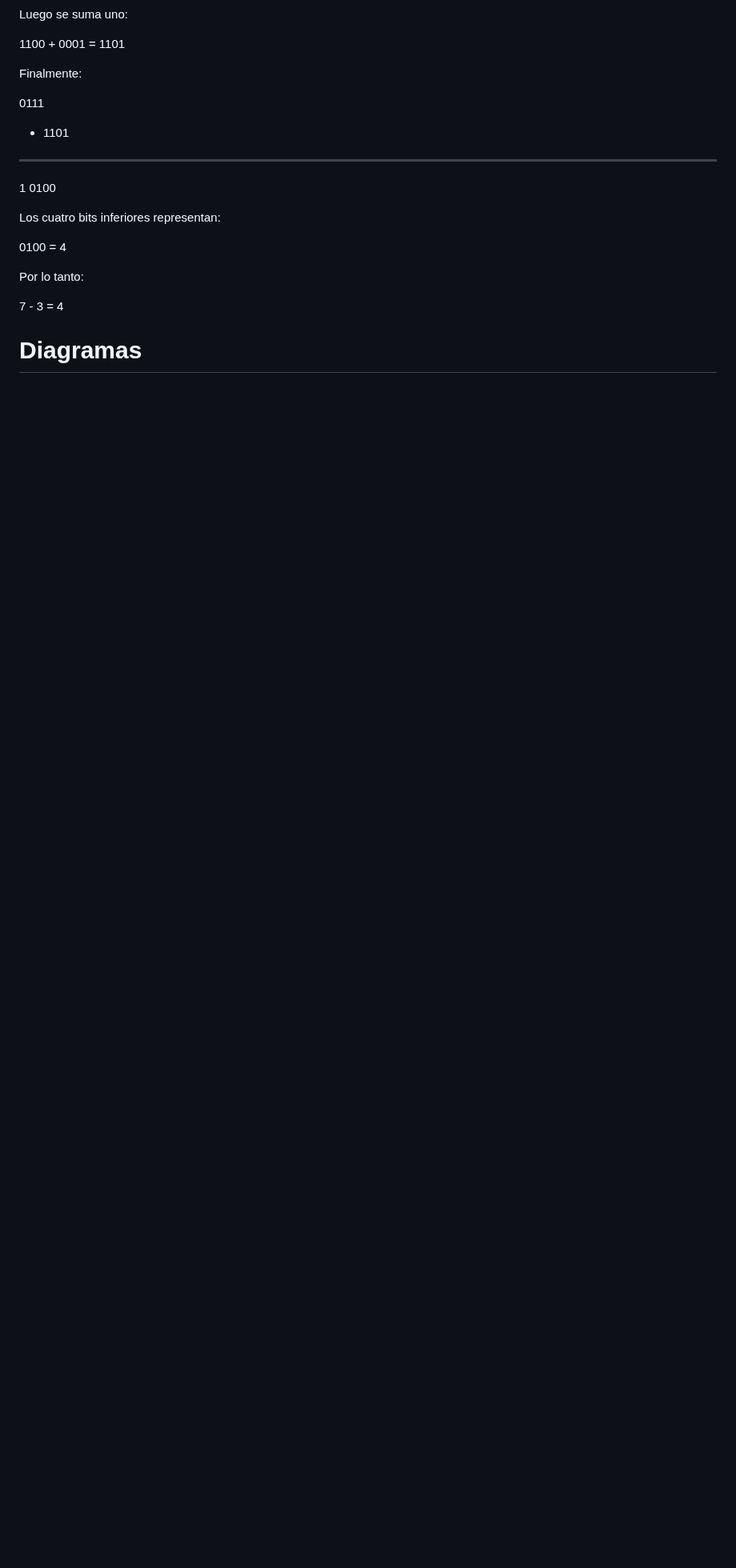
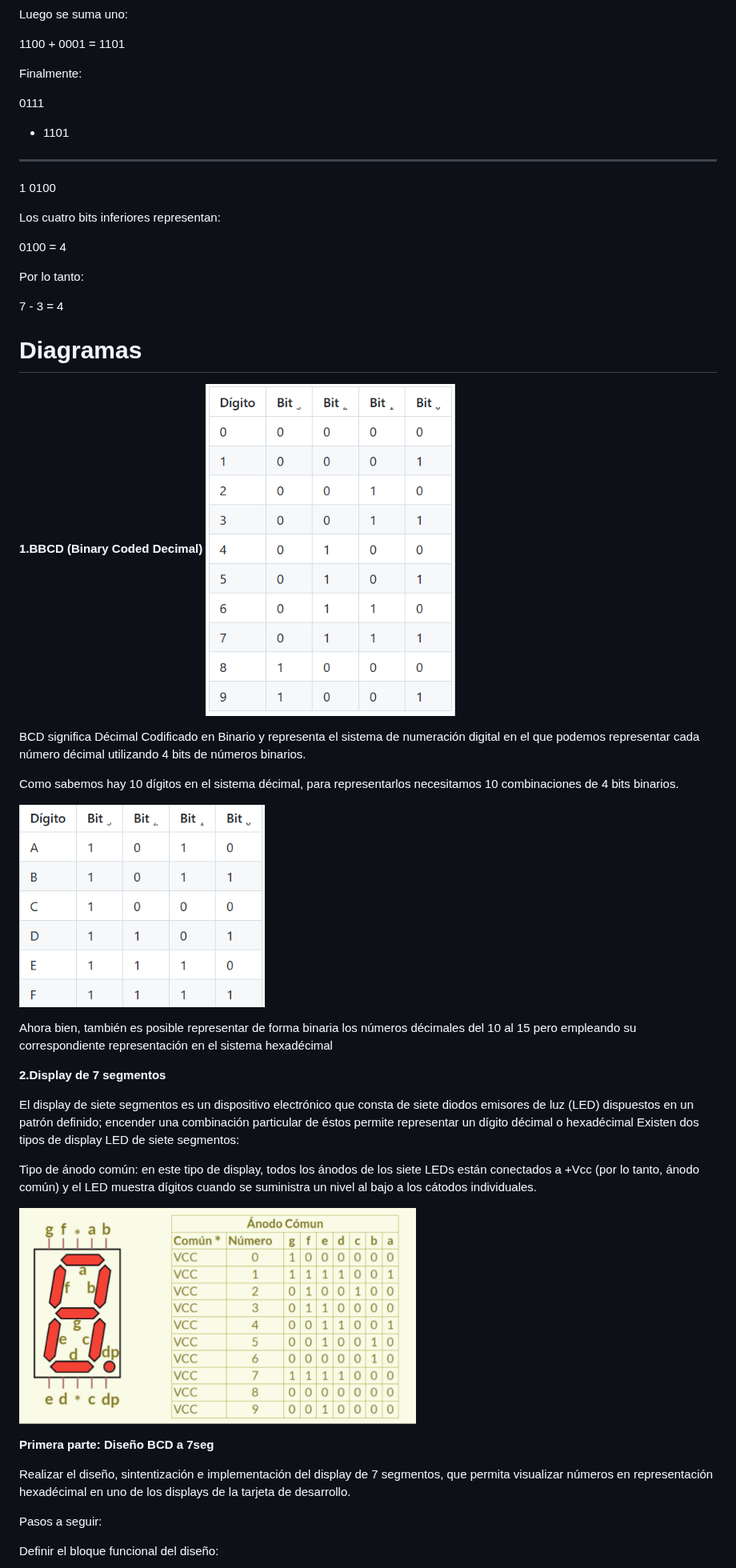
Before and after one commit to digitalECCI/arquitecturaDeProcesadoresG1E3, a Markdown page: lab02/README.md, the part around one of its changes. Shown at 80% size. GitHub-like rendering; pictures changed too: lab02/image-1.png (added), lab02/image-2.png (added), lab02/image.png (added); blank space fills up the shorter version.

Commit message:
DIagramas

```diff
--- a/lab02/README.md
+++ b/lab02/README.md
@@ -431,3 +431,32 @@ Por lo tanto:
 
 # Diagramas
 
+**1.BBCD (Binary Coded Decimal)**
+![alt text](image.png)
+
+BCD significa Décimal Codificado en Binario y representa el sistema de numeración digital en el que podemos representar cada número décimal utilizando 4 bits de números binarios.
+
+Como sabemos hay 10 dígitos en el sistema décimal, para representarlos necesitamos 10 combinaciones de 4 bits binarios.
+
+![alt text](image-1.png)
+
+Ahora bien, también es posible representar de forma binaria los números décimales del 10 al 15 pero empleando su correspondiente representación en el sistema hexadécimal
+
+
+**2.Display de 7 segmentos**
+
+El display de siete segmentos es un dispositivo electrónico que consta de siete diodos emisores de luz (LED) dispuestos en un patrón definido; encender una combinación particular de éstos permite representar un dígito décimal o hexadécimal Existen dos tipos de display LED de siete segmentos:
+
+Tipo de ánodo común: en este tipo de display, todos los ánodos de los siete LEDs están conectados a +Vcc (por lo tanto, ánodo común) y el LED muestra dígitos cuando se suministra un nivel al bajo a los cátodos individuales.
+
+![alt text](image-2.png)
+
+**Primera parte: Diseño BCD a 7seg**
+
+Realizar el diseño, sintentización e implementación del display de
+7 segmentos, que permita visualizar números en representación hexadécimal en uno de los displays de la tarjeta de desarrollo.
+
+Pasos a seguir:
+
+Definir el bloque funcional del diseño:
+
```
Also changed, not shown: other parts of lab02/README.md (+19 -0 lines), lab02/image-3.png (added), lab02/image-4.png (added).
